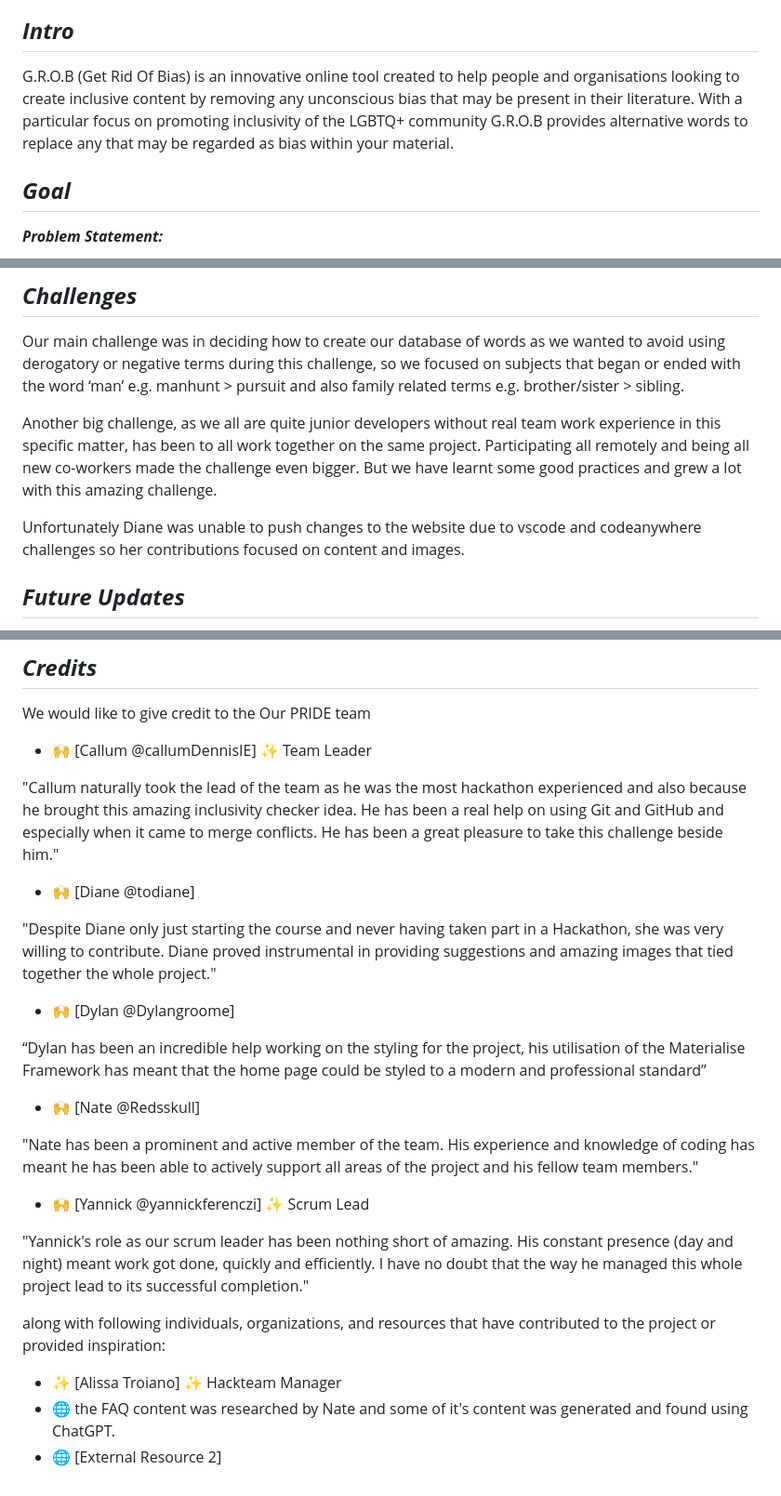
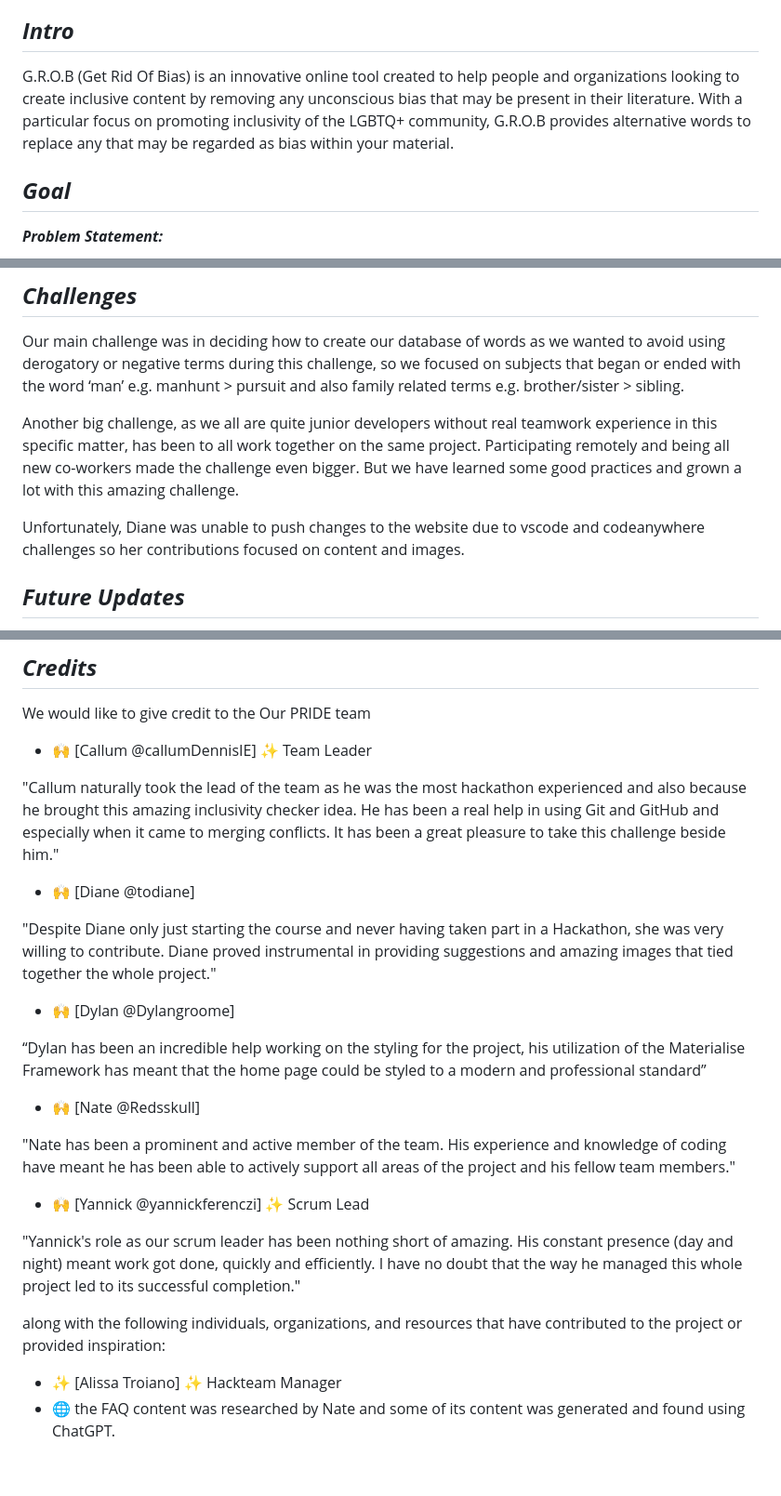
Before and after one commit to yannickferenczi/grob, a Markdown page: README.md, 3 parts joined by grey strips. Shown: that part at 93% size. GitHub-like rendering.

```diff
--- a/README.md
+++ b/README.md
@@ -17,7 +17,7 @@ During our second get-together work was divided between the group with members p
 
 ## **_Intro_**
 
-G.R.O.B (Get Rid Of Bias) is an innovative online tool created to help people and organisations looking to create inclusive content by removing any unconscious bias that may be present in their literature. With a particular focus on promoting inclusivity of the LGBTQ+ community G.R.O.B provides alternative words to replace any that may be regarded as bias within your material.
+G.R.O.B (Get Rid Of Bias) is an innovative online tool created to help people and organizations looking to create inclusive content by removing any unconscious bias that may be present in their literature. With a particular focus on promoting inclusivity of the LGBTQ+ community, G.R.O.B provides alternative words to replace any that may be regarded as bias within your material.
 
 ## **_Goal_**
 
@@ -60,9 +60,9 @@ In the tech section, we provide information about the technology stack, dependen
 
 Our main challenge was in deciding how to create our database of words as we wanted to avoid using derogatory or negative terms during this challenge, so we focused on subjects that began or ended with the word ‘man’ e.g. manhunt > pursuit and also family related terms e.g. brother/sister > sibling.
 
-Another big challenge, as we all are quite junior developers without real team work experience in this specific matter, has been to all work together on the same project. Participating all remotely and being all new co-workers made the challenge even bigger. But we have learnt some good practices and grew a lot with this amazing challenge.
+Another big challenge, as we all are quite junior developers without real teamwork experience in this specific matter, has been to all work together on the same project. Participating remotely and being all new co-workers made the challenge even bigger. But we have learned some good practices and grown a lot with this amazing challenge.
 
-Unfortunately Diane was unable to push changes to the website due to vscode and codeanywhere challenges so her contributions focused on content and images.
+Unfortunately, Diane was unable to push changes to the website due to vscode and codeanywhere challenges so her contributions focused on content and images.
 
 ## **_Future Updates_**
 
@@ -80,7 +80,7 @@ We would like to give credit to the Our PRIDE team
 
 - 🙌 [Callum @callumDennisIE] ✨ Team Leader
 
- "Callum naturally took the lead of the team as he was the most hackathon experienced and also because he brought this amazing inclusivity checker idea. He has been a real help on using Git and GitHub and especially when it came to merge conflicts. He has been a great pleasure to take this challenge beside him."
+ "Callum naturally took the lead of the team as he was the most hackathon experienced and also because he brought this amazing inclusivity checker idea. He has been a real help in using Git and GitHub and especially when it came to merging conflicts. It has been a great pleasure to take this challenge beside him."
 
 - 🙌 [Diane @todiane]
 
@@ -88,17 +88,16 @@ We would like to give credit to the Our PRIDE team
 
 - 🙌 [Dylan @Dylangroome]
 
-“Dylan has been an incredible help working on the styling for the project, his utilisation of the Materialise Framework has meant that the home page could be styled to a modern and professional standard”
+“Dylan has been an incredible help working on the styling for the project, his utilization of the Materialise Framework has meant that the home page could be styled to a modern and professional standard”
 - 🙌 [Nate @Redsskull]
 
- "Nate has been a prominent and active member of the team. His experience and knowledge of coding has meant he has been able to actively support all areas of the project and his fellow team members."
+ "Nate has been a prominent and active member of the team. His experience and knowledge of coding have meant he has been able to actively support all areas of the project and his fellow team members."
 
 - 🙌 [Yannick @yannickferenczi] ✨ Scrum Lead
 
- "Yannick's role as our scrum leader has been nothing short of amazing. His constant presence (day and night) meant work got done, quickly and    efficiently. I have no doubt that the way he managed this whole project lead to its successful completion."
+ "Yannick's role as our scrum leader has been nothing short of amazing. His constant presence (day and night) meant work got done, quickly and    efficiently. I have no doubt that the way he managed this whole project led to its successful completion."
 
-along with following individuals, organizations, and resources that have contributed to the project or provided inspiration:
+along with the following individuals, organizations, and resources that have contributed to the project or provided inspiration:
 
 - ✨ [Alissa Troiano] ✨ Hackteam Manager
-- 🌐 the FAQ content was researched by Nate and some of it's content was generated and found using ChatGPT.
-- 🌐 [External Resource 2]
+- 🌐 the FAQ content was researched by Nate and some of its content was generated and found using ChatGPT.
```
Also changed, not shown: other parts of README.md (+1 -1 lines).
